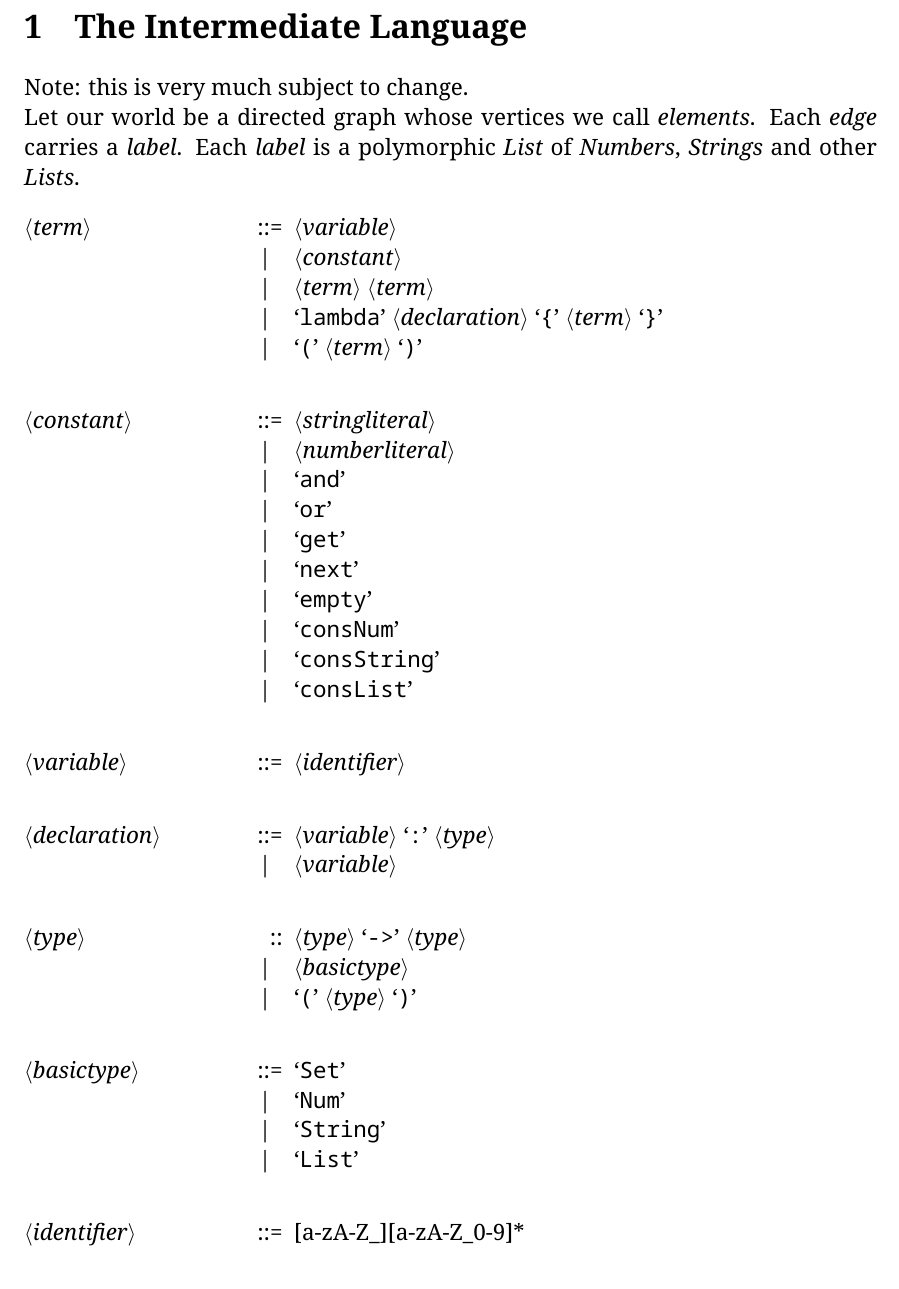
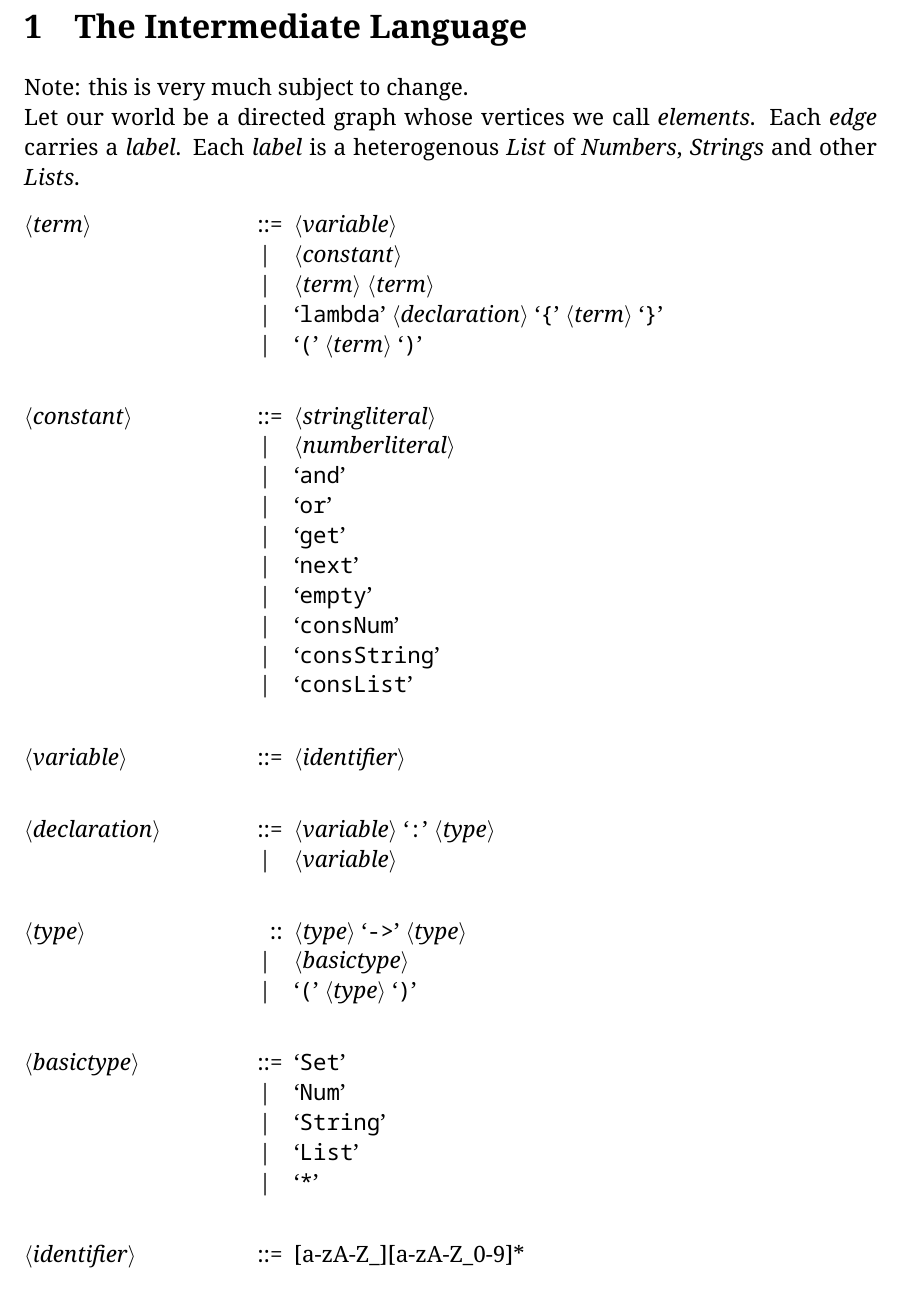
Before and after one commit to dexterlb/underpass, a LaTeX document (tex/foo/foo.tex): part of page 1 of 2, cut so that both start at the same text. Compiled offline with XeLaTeX.

Commit message:
add bottom type

```diff
--- a/tex/foo/foo.tex
+++ b/tex/foo/foo.tex
@@ -68,7 +68,7 @@
 Note: this is very much subject to change.
 
 Let our world be a directed graph whose vertices we call \emph{elements}.
-Each \emph{edge} carries a \emph{label}. Each \emph{label} is a polymorphic
+Each \emph{edge} carries a \emph{label}. Each \emph{label} is a heterogenous
 \emph{List} of \emph{Numbers}, \emph{Strings} and other \emph{Lists}.
 
 \begin{grammar}
@@ -104,6 +104,7 @@ Each \emph{edge} carries a \emph{label}. Each \emph{label} is a polymorphic
 \alt `Num'
 \alt `String'
 \alt `List'
+\alt `*'
 
 <identifier> ::= [a-zA-Z_][a-zA-Z_0-9]*
 
```
